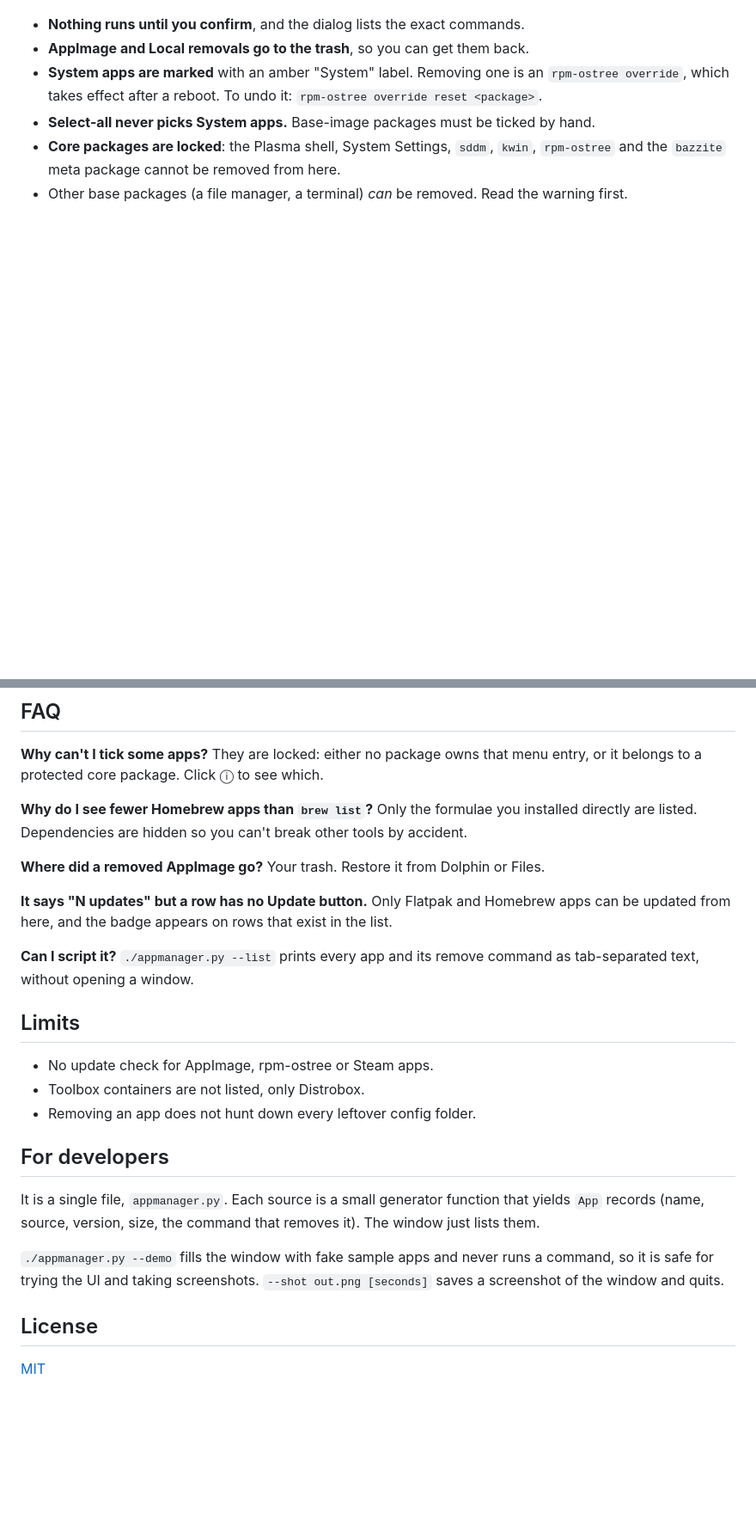
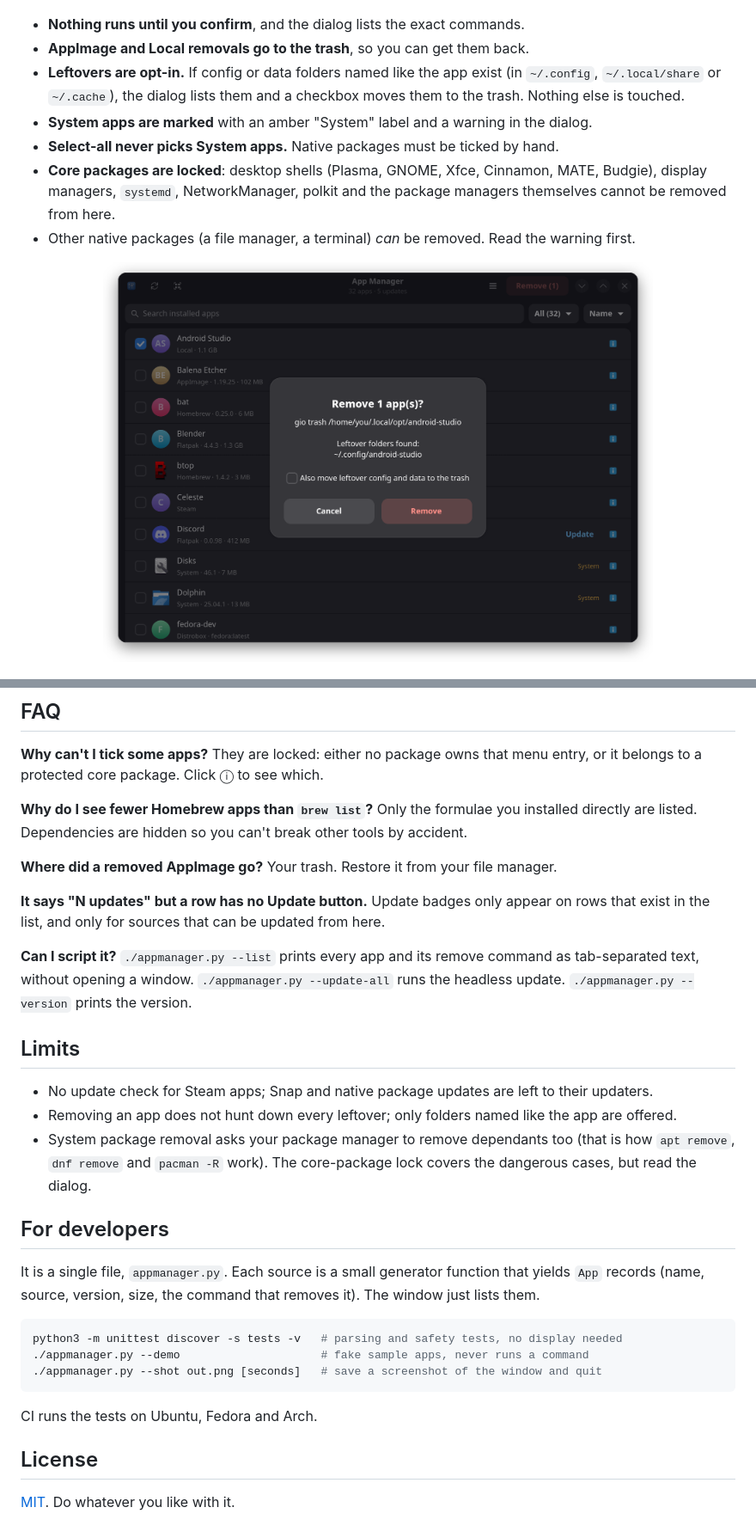
Before and after one commit to Haloman363/app-manager, a Markdown page: README.md, 2 parts joined by grey strips. Shown at 86% size. Drawn GitHub-style; pictures changed too: docs/assets/leftovers-dark.png (added); blank space fills up the shorter version.

````diff
--- a/README.md
+++ b/README.md
@@ -92,13 +135,19 @@ Sources that are not installed on your machine (no `brew`, no `distrobox`) are s
 
 - **Nothing runs until you confirm**, and the dialog lists the exact commands.
 - **AppImage and Local removals go to the trash**, so you can get them back.
-- **System apps are marked** with an amber "System" label. Removing one is an
-  `rpm-ostree override`, which takes effect after a reboot. To undo it:
-  `rpm-ostree override reset <package>`.
-- **Select-all never picks System apps.** Base-image packages must be ticked by hand.
-- **Core packages are locked**: the Plasma shell, System Settings, `sddm`, `kwin`,
-  `rpm-ostree` and the `bazzite` meta package cannot be removed from here.
-- Other base packages (a file manager, a terminal) *can* be removed. Read the warning first.
+- **Leftovers are opt-in.** If config or data folders named like the app exist (in `~/.config`,
+  `~/.local/share` or `~/.cache`), the dialog lists them and a checkbox moves them to the trash.
+  Nothing else is touched.
+- **System apps are marked** with an amber "System" label and a warning in the dialog.
+- **Select-all never picks System apps.** Native packages must be ticked by hand.
+- **Core packages are locked**: desktop shells (Plasma, GNOME, Xfce, Cinnamon, MATE, Budgie),
+  display managers, `systemd`, NetworkManager, polkit and the package managers themselves cannot
+  be removed from here.
+- Other native packages (a file manager, a terminal) *can* be removed. Read the warning first.
+
+<p align="center">
+  <img src="docs/assets/leftovers-dark.png" width="640" alt="Removal dialog offering to also trash leftover config and data">
+</p>
 
 <p align="center">
   <img src="docs/assets/system-dark.png" width="640" alt="System apps carry an amber label; core packages are greyed out">
@@ -112,19 +161,22 @@ it belongs to a protected core package. Click ⓘ to see which.
 **Why do I see fewer Homebrew apps than `brew list`?** Only the formulae you installed
 directly are listed. Dependencies are hidden so you can't break other tools by accident.
 
-**Where did a removed AppImage go?** Your trash. Restore it from Dolphin or Files.
+**Where did a removed AppImage go?** Your trash. Restore it from your file manager.
 
-**It says "N updates" but a row has no Update button.** Only Flatpak and Homebrew apps can
-be updated from here, and the badge appears on rows that exist in the list.
+**It says "N updates" but a row has no Update button.** Update badges only appear on rows that
+exist in the list, and only for sources that can be updated from here.
 
 **Can I script it?** `./appmanager.py --list` prints every app and its remove command as
-tab-separated text, without opening a window.
+tab-separated text, without opening a window. `./appmanager.py --update-all` runs the headless
+update. `./appmanager.py --version` prints the version.
 
 ## Limits
 
-- No update check for AppImage, rpm-ostree or Steam apps.
-- Toolbox containers are not listed, only Distrobox.
-- Removing an app does not hunt down every leftover config folder.
+- No update check for Steam apps; Snap and native package updates are left to their updaters.
+- Removing an app does not hunt down every leftover; only folders named like the app are offered.
+- System package removal asks your package manager to remove dependants too (that is how
+  `apt remove`, `dnf remove` and `pacman -R` work). The core-package lock covers the dangerous
+  cases, but read the dialog.
 
 ## For developers
 
@@ -132,10 +184,14 @@ It is a single file, `appmanager.py`. Each source is a small generator function
 `App` records (name, source, version, size, the command that removes it). The window just
 lists them.
 
-`./appmanager.py --demo` fills the window with fake sample apps and never runs a command,
-so it is safe for trying the UI and taking screenshots. `--shot out.png [seconds]` saves a
-screenshot of the window and quits.
+```bash
+python3 -m unittest discover -s tests -v   # parsing and safety tests, no display needed
+./appmanager.py --demo                     # fake sample apps, never runs a command
+./appmanager.py --shot out.png [seconds]   # save a screenshot of the window and quit
+```
+
+CI runs the tests on Ubuntu, Fedora and Arch.
 
 ## License
 
-[MIT](LICENSE)
+[MIT](LICENSE). Do whatever you like with it.
````
Also changed, not shown: other parts of README.md (+53 -10 lines), CHANGELOG.md (added, +13 -0 lines), docs/assets/main-dark.png, docs/assets/main-light.png, docs/assets/remove-dark.png, docs/assets/system-dark.png, 6 other files.
